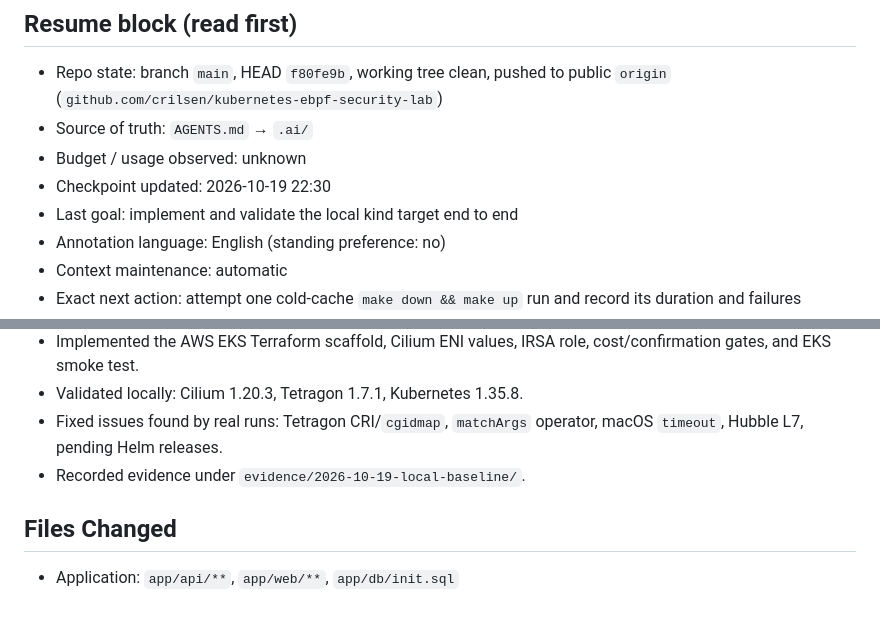
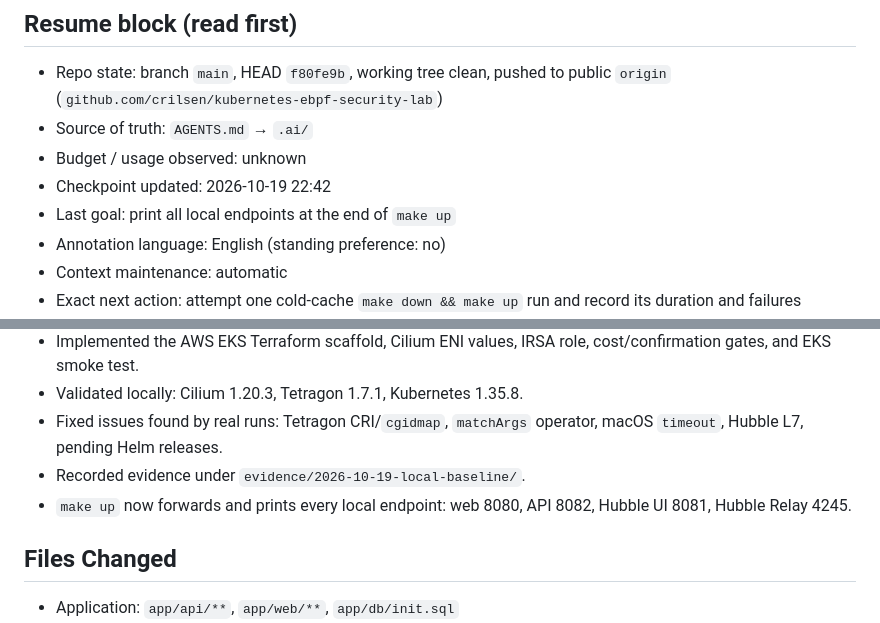
Before and after one commit to crilsen/kubernetes-ebpf-security, a Markdown page: .ai/HANDOFF.md, 2 parts joined by grey strips. GitHub-like rendering.

Commit message:
docs: update handoff checkpoint for endpoint output

```diff
--- a/.ai/HANDOFF.md
+++ b/.ai/HANDOFF.md
@@ -5,8 +5,8 @@
 - Repo state: branch `main`, HEAD `f80fe9b`, working tree clean, pushed to public `origin` (`github.com/crilsen/kubernetes-ebpf-security-lab`)
 - Source of truth: `AGENTS.md` → `.ai/`
 - Budget / usage observed: unknown
-- Checkpoint updated: 2026-10-19 22:30
-- Last goal: implement and validate the local kind target end to end
+- Checkpoint updated: 2026-10-19 22:42
+- Last goal: print all local endpoints at the end of `make up`
 - Annotation language: English (standing preference: no)
 - Context maintenance: automatic
 - Exact next action: attempt one cold-cache `make down && make up` run and record its duration and failures
@@ -33,6 +33,7 @@ Deliver a working local lab first: kind + Cilium + Hubble + Tetragon + frontend
 - Validated locally: Cilium 1.20.3, Tetragon 1.7.1, Kubernetes 1.35.8.
 - Fixed issues found by real runs: Tetragon CRI/`cgidmap`, `matchArgs` operator, macOS `timeout`, Hubble L7, pending Helm releases.
 - Recorded evidence under `evidence/2026-10-19-local-baseline/`.
+- `make up` now forwards and prints every local endpoint: web 8080, API 8082, Hubble UI 8081, Hubble Relay 4245.
 
 ## Files Changed
 
```
